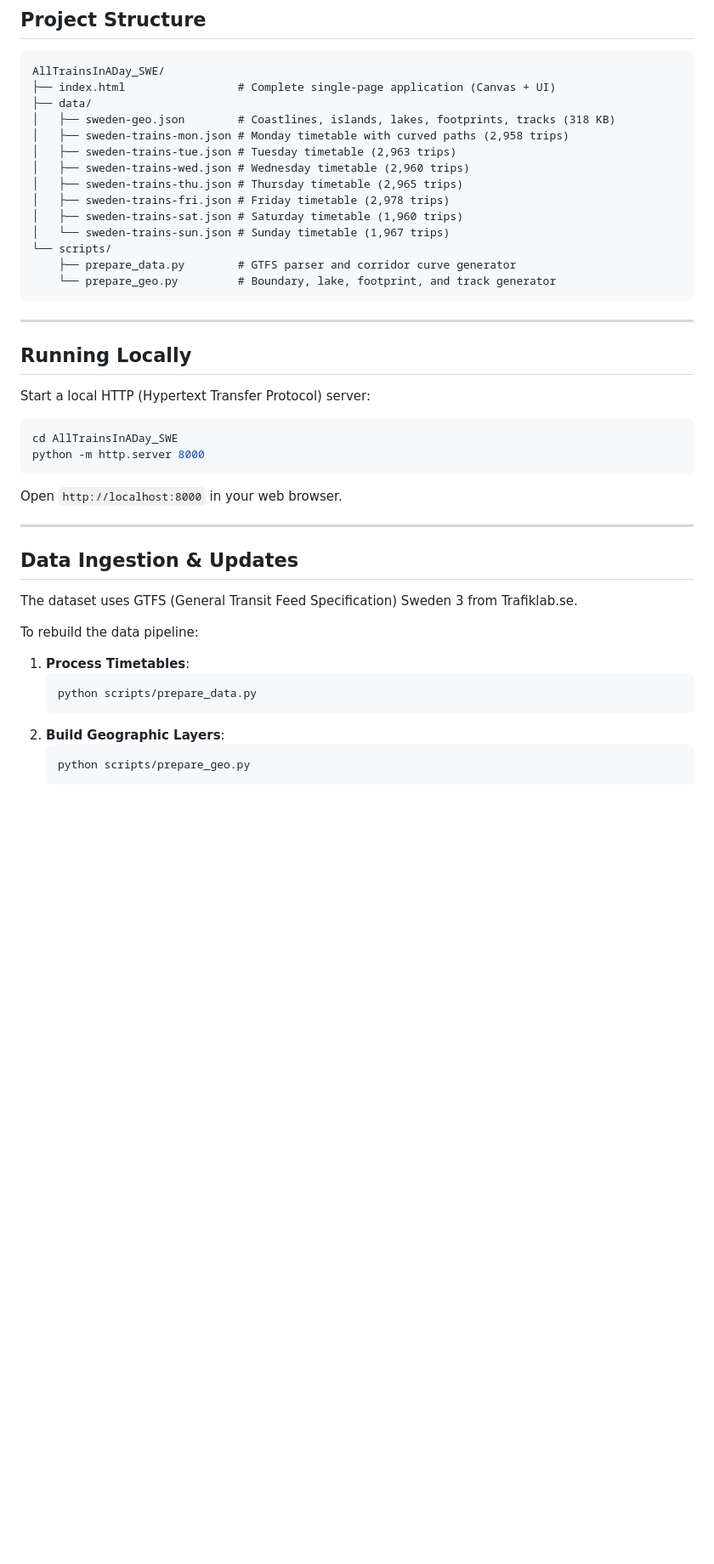
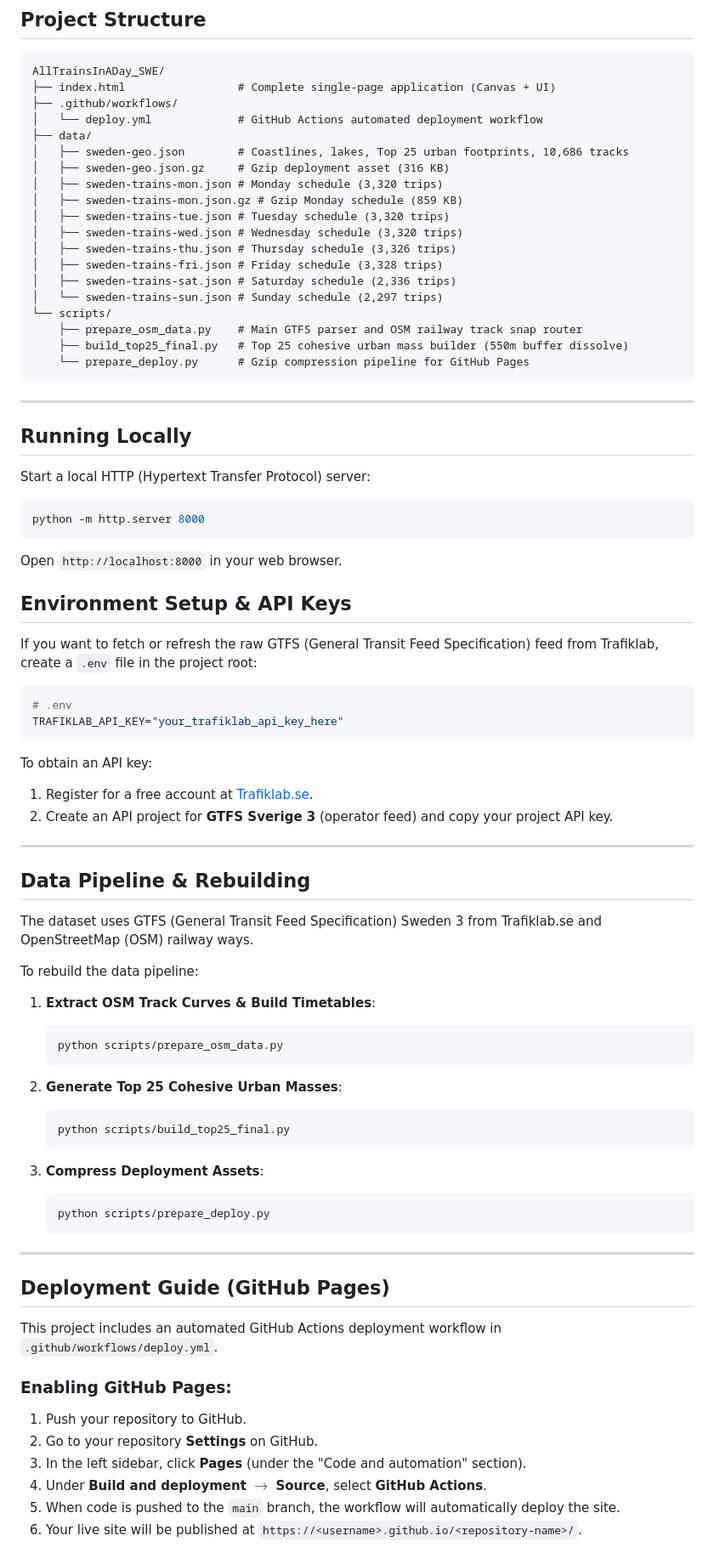
Before and after one commit to joehu131/24h-trainmap-sweden, a Markdown page: README.md, the part around one of its changes. Shown at 85% size. Rendered like a GitHub page; blank space fills up the shorter version.

Commit message:
docs: update README with API key setup, OSM architecture, and deployment guide

````diff
--- a/README.md
+++ b/README.md
@@ -75,18 +82,23 @@ An interactive 24-hour visualization of passenger train movements across Sweden.
 ```
 AllTrainsInADay_SWE/
 ├── index.html                 # Complete single-page application (Canvas + UI)
+├── .github/workflows/
+│   └── deploy.yml             # GitHub Actions automated deployment workflow
 ├── data/
-│   ├── sweden-geo.json        # Coastlines, islands, lakes, footprints, tracks (318 KB)
-│   ├── sweden-trains-mon.json # Monday timetable with curved paths (2,958 trips)
-│   ├── sweden-trains-tue.json # Tuesday timetable (2,963 trips)
-│   ├── sweden-trains-wed.json # Wednesday timetable (2,960 trips)
-│   ├── sweden-trains-thu.json # Thursday timetable (2,965 trips)
-│   ├── sweden-trains-fri.json # Friday timetable (2,978 trips)
-│   ├── sweden-trains-sat.json # Saturday timetable (1,960 trips)
-│   └── sweden-trains-sun.json # Sunday timetable (1,967 trips)
+│   ├── sweden-geo.json        # Coastlines, lakes, Top 25 urban footprints, 10,686 tracks
+│   ├── sweden-geo.json.gz     # Gzip deployment asset (316 KB)
+│   ├── sweden-trains-mon.json # Monday schedule (3,320 trips)
+│   ├── sweden-trains-mon.json.gz # Gzip Monday schedule (859 KB)
+│   ├── sweden-trains-tue.json # Tuesday schedule (3,320 trips)
+│   ├── sweden-trains-wed.json # Wednesday schedule (3,320 trips)
+│   ├── sweden-trains-thu.json # Thursday schedule (3,326 trips)
+│   ├── sweden-trains-fri.json # Friday schedule (3,328 trips)
+│   ├── sweden-trains-sat.json # Saturday schedule (2,336 trips)
+│   └── sweden-trains-sun.json # Sunday schedule (2,297 trips)
 └── scripts/
-    ├── prepare_data.py        # GTFS parser and corridor curve generator
-    └── prepare_geo.py         # Boundary, lake, footprint, and track generator
+    ├── prepare_osm_data.py    # Main GTFS parser and OSM railway track snap router
+    ├── build_top25_final.py   # Top 25 cohesive urban mass builder (550m buffer dissolve)
+    └── prepare_deploy.py      # Gzip compression pipeline for GitHub Pages
 ```
 
 ---
@@ -96,25 +108,57 @@ AllTrainsInADay_SWE/
 Start a local HTTP (Hypertext Transfer Protocol) server:
 
 ```bash
-cd AllTrainsInADay_SWE
 python -m http.server 8000
 ```
 
 Open `http://localhost:8000` in your web browser.
 
+## Environment Setup & API Keys
+
+If you want to fetch or refresh the raw GTFS (General Transit Feed Specification) feed from Trafiklab, create a `.env` file in the project root:
+
+```bash
+# .env
+TRAFIKLAB_API_KEY="your_trafiklab_api_key_here"
+```
+
+To obtain an API key:
+1. Register for a free account at [Trafiklab.se](https://www.trafiklab.se/).
+2. Create an API project for **GTFS Sverige 3** (operator feed) and copy your project API key.
+
 ---
 
-## Data Ingestion & Updates
+## Data Pipeline & Rebuilding
 
-The dataset uses GTFS (General Transit Feed Specification) Sweden 3 from Trafiklab.se.
+The dataset uses GTFS (General Transit Feed Specification) Sweden 3 from Trafiklab.se and OpenStreetMap (OSM) railway ways.
 
 To rebuild the data pipeline:
 
-1. **Process Timetables**:
+1. **Extract OSM Track Curves & Build Timetables**:
    ```bash
-   python scripts/prepare_data.py
+   python scripts/prepare_osm_data.py
    ```
-2. **Build Geographic Layers**:
+
+2. **Generate Top 25 Cohesive Urban Masses**:
    ```bash
-   python scripts/prepare_geo.py
+   python scripts/build_top25_final.py
    ```
+
+3. **Compress Deployment Assets**:
+   ```bash
+   python scripts/prepare_deploy.py
+   ```
+
+---
+
+## Deployment Guide (GitHub Pages)
+
+This project includes an automated GitHub Actions deployment workflow in `.github/workflows/deploy.yml`.
+
+### Enabling GitHub Pages:
+1. Push your repository to GitHub.
+2. Go to your repository **Settings** on GitHub.
+3. In the left sidebar, click **Pages** (under the "Code and automation" section).
+4. Under **Build and deployment** $\rightarrow$ **Source**, select **GitHub Actions**.
+5. When code is pushed to the `main` branch, the workflow will automatically deploy the site.
+6. Your live site will be published at `https://<username>.github.io/<repository-name>/`.
````
Also changed, not shown: other parts of README.md (+28 -21 lines).
